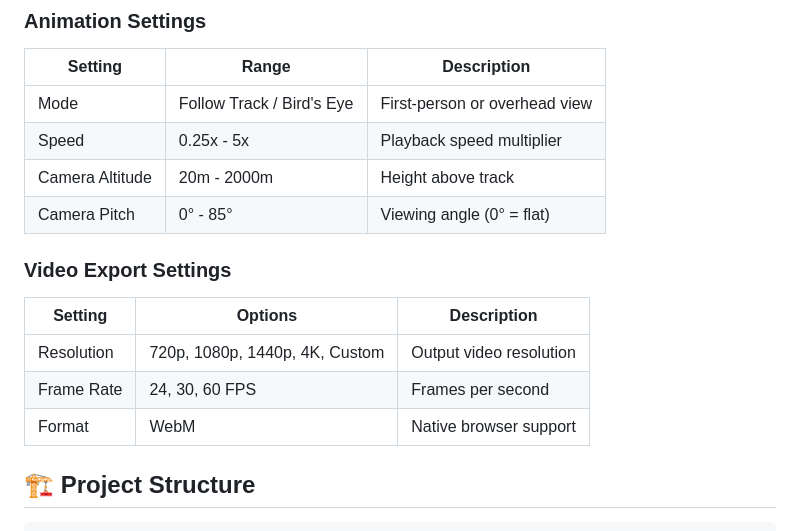
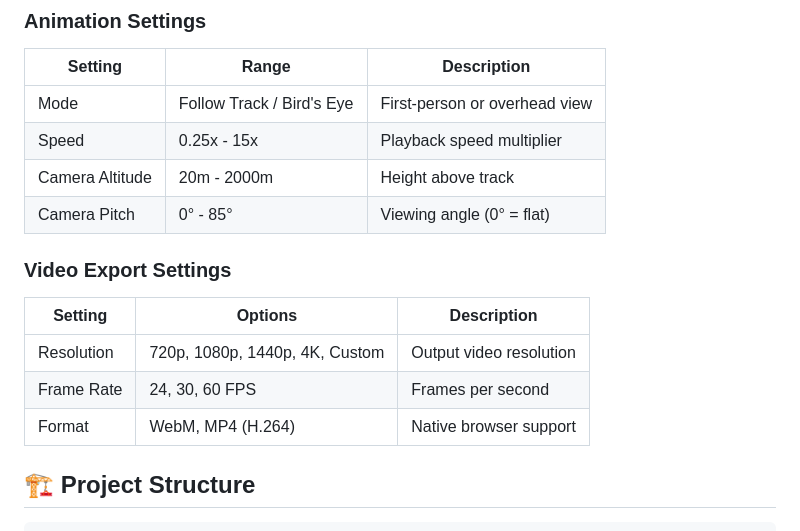
Before and after one commit to stefanrattay1/GPX_3D, a Markdown page: README.md, the part around the change. GitHub-like rendering.

Commit message:
Update README to expand speed range and add MP4 format support

```diff
--- a/README.md
+++ b/README.md
@@ -73,7 +73,7 @@ Open **http://localhost:5000** in your browser.
 | Setting | Range | Description |
 |---------|-------|-------------|
 | Mode | Follow Track / Bird's Eye | First-person or overhead view |
-| Speed | 0.25x - 5x | Playback speed multiplier |
+| Speed | 0.25x - 15x | Playback speed multiplier |
 | Camera Altitude | 20m - 2000m | Height above track |
 | Camera Pitch | 0° - 85° | Viewing angle (0° = flat) |
 
@@ -82,7 +82,7 @@ Open **http://localhost:5000** in your browser.
 |---------|---------|-------------|
 | Resolution | 720p, 1080p, 1440p, 4K, Custom | Output video resolution |
 | Frame Rate | 24, 30, 60 FPS | Frames per second |
-| Format | WebM | Native browser support |
+| Format | WebM, MP4 (H.264) | Native browser support |
 
 ## 🏗️ Project Structure
 
```
